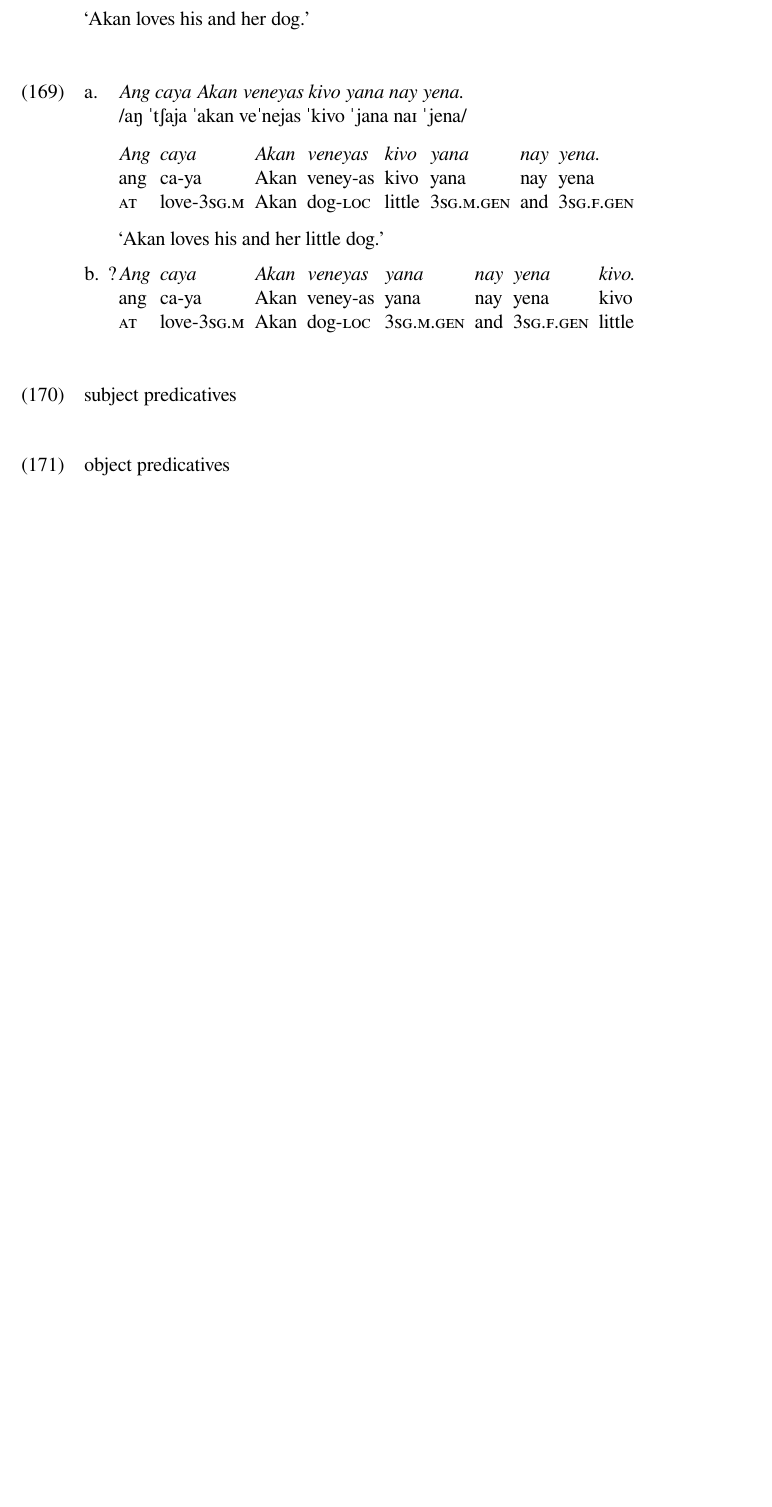
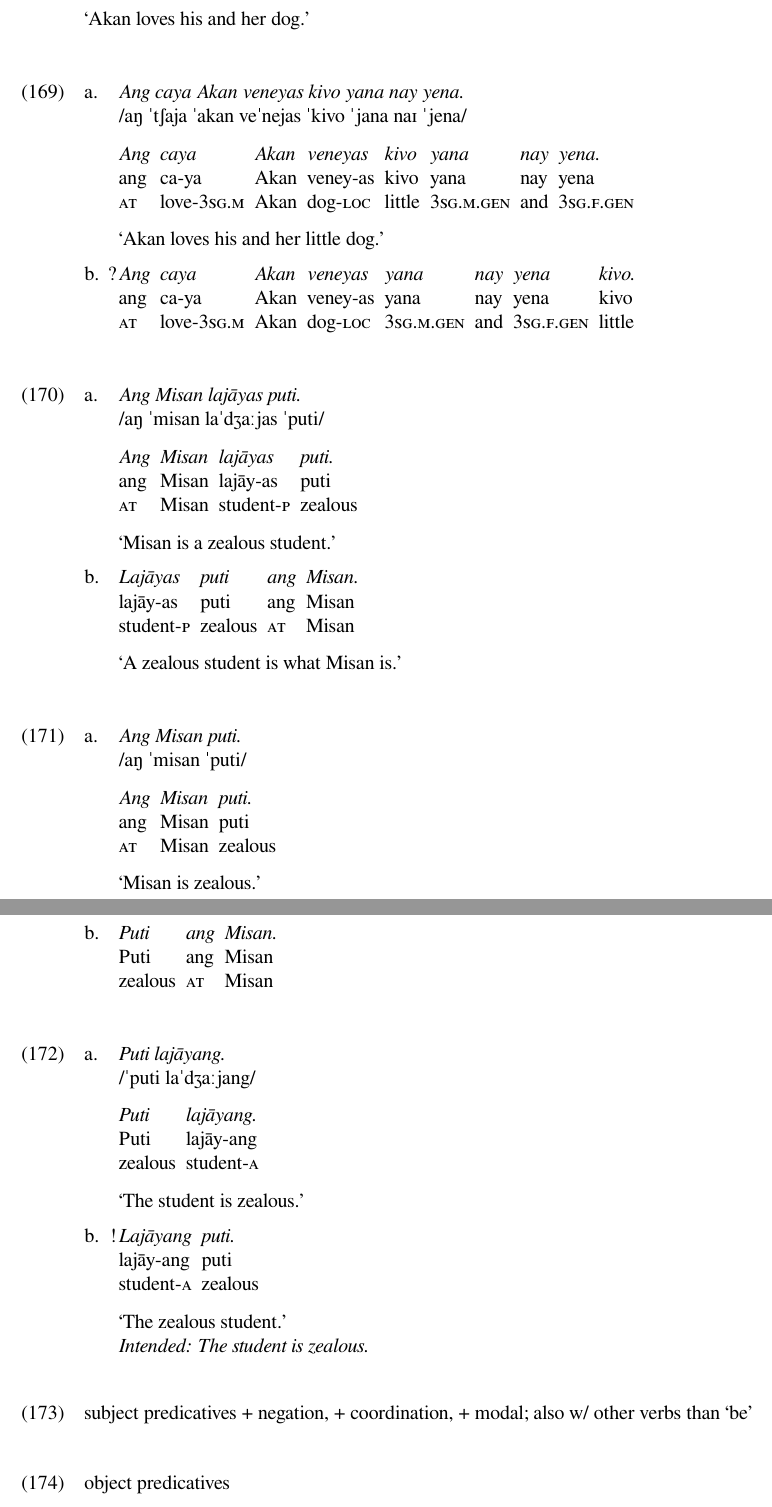
Before and after one commit to carbeck/ayerigrammar, a LaTeX document (misc/variations.tex): part of page 49 of 49 before the commit and two parts of pages 49 and 50 of 50 after it, the two joined at a grey line, cut so that both start at the same text, the shorter picture padded with empty space. The pictures show the PDF file misc/variations.pdf that the author committed with the source.

Commit message:
Initial examples on predicative NPs

```diff
--- a/misc/variations.tex
+++ b/misc/variations.tex
@@ -3154,4 +3154,15 @@ Hence, \textit{da-kivoley yana} would be more licit.}
 
 \xe
 
-\ex subject predicatives \xe
+\pex
+\a\begingl
+\glpreamble \textit{Ang Misan lajāyas puti.} \\
+	/aŋ ˈmisan laˈdʒaːjas ˈputi/ //
+
+\gla Ang Misan lajāyas puti. //
+\glb ang Misan lajāy-as puti //
+\glc \AgtT{} Misan student-\Parg{} zealous //
+\glft `Misan is a zealous student.' //
+\endgl
+
+\a\begingl
@@ -3157,0 +3172,16 @@ Hence, \textit{da-kivoley yana} would be more licit.}
+\glft `A zealous student is what Misan is.' //
+\endgl
+\xe
+
+\pex
+\a\begingl
+\glpreamble \textit{Ang Misan puti.} \\
+	/aŋ ˈmisan ˈputi/ //
+
+\gla Ang Misan puti. //
+\glb ang Misan puti //
+\glc \AgtT{} Misan zealous //
+\glft `Misan is zealous.' //
+\endgl
+
+\a\begingl
@@ -3158,3 +3199,20 @@ Hence, \textit{da-kivoley yana} would be more licit.}
+\gla Puti lajāyang. //
+\glb Puti lajāy-ang //
+\glc zealous student-\Aarg{} //
+\glft `The student is zealous.' //
+\endgl
+
+\a\ljudge!\begingl
+\gla Lajāyang puti. //
+\glb lajāy-ang puti //
+\glc student-\Aarg{} zealous //
+\glft `The zealous student.' \\
+	\textit{Intended: The student is zealous.} //
+\endgl
+\xe
+
+\ex subject predicatives + negation, + coordination, + modal; also w/ other verbs than `be' \xe
+
 \ex object predicatives \xe
 
 \vfill
```
Also changed, not shown: misc/variations.pdf, misc/variations.tex (14 more changed lines).
